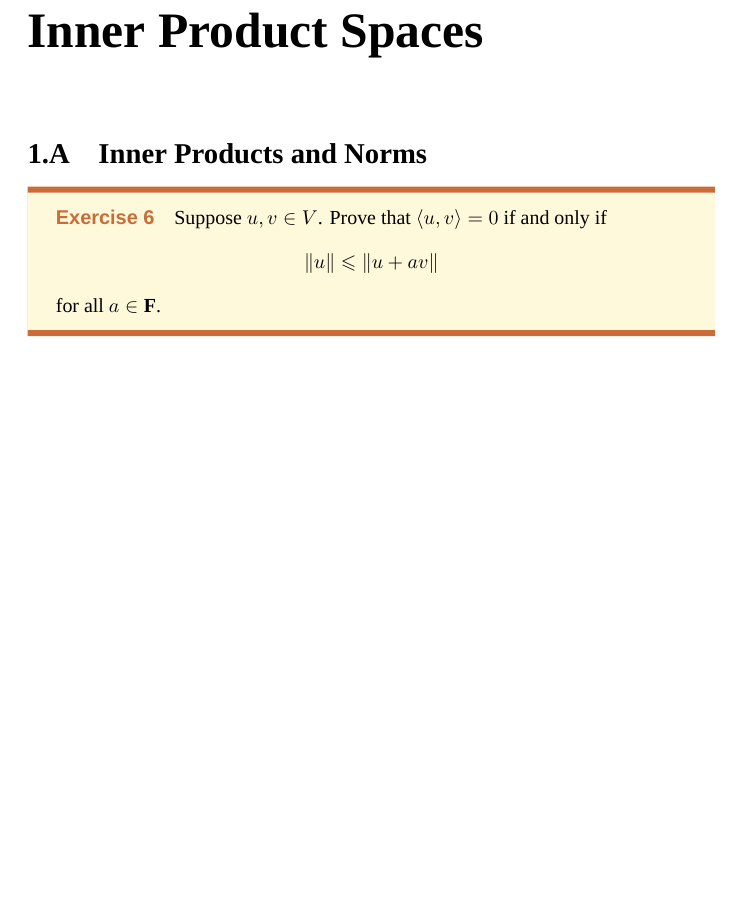
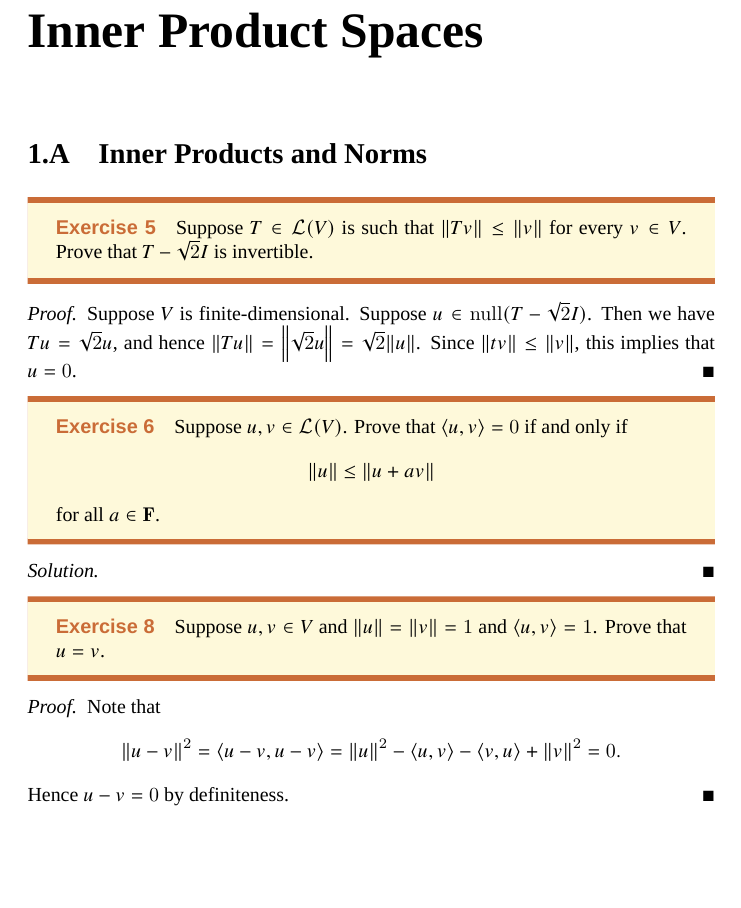
Before and after one commit to johnsmith0x3f/LADRDR, a LaTeX book (main.tex, which reads Chapter_6.tex, chapter06.tex): part of page 2 of 2, cut so that both start at the same text. Compiled offline with XeLaTeX; a missing font is replaced by an installed copy or a similar font.

Commit message:
Update chapter 6.

```diff
--- a/Chapter_6.tex
+++ /dev/null
@@ -1,11 +0,0 @@
-\chapter{Inner Product Spaces}
-
-\section{Inner Products and Norms}
-
-\begin{exercise}{6}
-	Suppose $u, v \in V$. Prove that $\langle u, v\rangle = 0$ if and only if
-	\[
-		\norm{u} \leqslant \norm{u + av}
-	\]
-	for all $a \in \F$.
-\end{exercise}
--- /dev/null
+++ b/chapter06.tex
@@ -0,0 +1,37 @@
+\chapter{Inner Product Spaces}
+
+\section{Inner Products and Norms}
+
+\begin{exercise}{5}
+	Suppose $T \in \Lmap(V)$ is such that $\norm{Tv} \le \norm{v}$ for every $v \in V$. Prove that $T-\sqrt{2}I$ is invertible.
+\end{exercise}
+
+\begin{proof}
+	Suppose $V$ is finite-dimensional. Suppose $u \in \nul(T - \sqrt{2}I)$. Then we have $Tu = \sqrt{2}u$, and hence $\norm{Tu} = \norm{\sqrt{2}u} = \sqrt{2}\norm{u}$. Since $\norm{tv} \le \norm{v}$, this implies that $u = 0$.
+\end{proof}
+
+\begin{exercise}{6}
+	Suppose $u, v \in \Lmap(V)$. Prove that $\inp{u}{v} = 0$ if and only if
+	\[
+		\norm{u} \le \norm{u + av}
+	\]
+	for all $a \in \F$.
+\end{exercise}
+
+\begin{solution}
+
+\end{solution}
+
+\begin{exercise}{8}
+	Suppose $u, v \in V$ and $\norm{u} = \norm{v} = 1$ and $\inp{u}{v} = 1$. Prove that $u = v$.
+\end{exercise}
+
+\begin{proof}
+	Note that
+	\[
+		\norm{u - v}^{2} = \inp{u - v}{u - v}
+		                 = \norm{u}^{2} - \inp{u}{v} - \inp{v}{u} + \norm{v}^{2}
+		                 = 0.
+	\]
+	Hence $u - v = 0$ by definiteness.
+\end{proof}
--- a/main.tex
+++ b/main.tex
@@ -12,4 +13,12 @@
 \usepackage{amssymb}
 \newcommand{\F}{\mathbf{F}}
 
+\DeclareMathAlphabet{\mathcal}{OMS}{zplm}{m}{n}
+\DeclareMathOperator{\Lmap}{\mathcal{L}}
+
+\newcommand{\conj}{\bar}
+
+\newcommand{\inp}[2]{\left\langle #1, #2 \right\rangle}
 \newcommand{\norm}[1]{\left\lVert #1 \right\rVert}
+
+\DeclareMathOperator{\nul}{null}
```
Also changed, not shown: main.pdf, main.tex (11 more changed lines).
